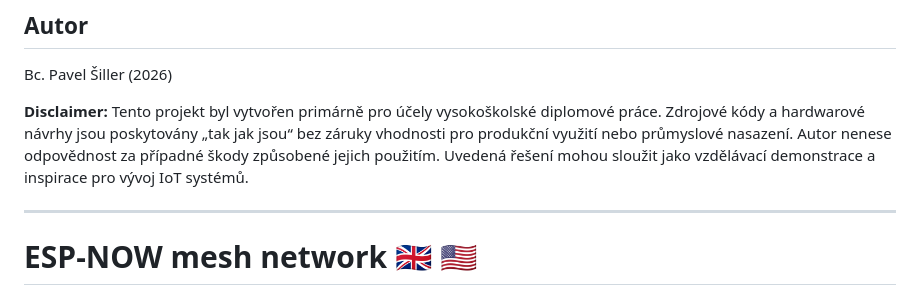
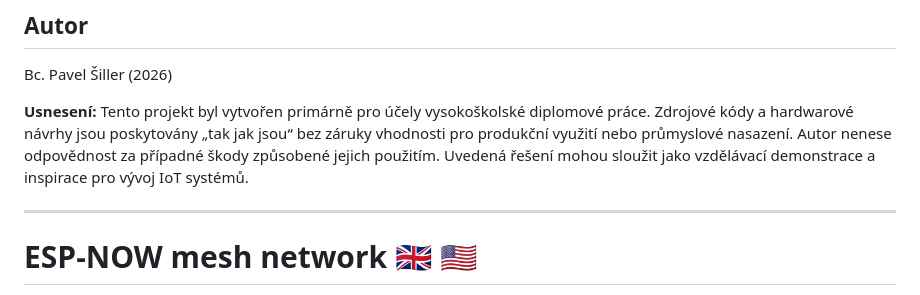
Before and after one commit to SIL0074/2026_SIL0074_DP, a Markdown page: README.md, the part around the change. GitHub-like rendering.

```diff
--- a/README.md
+++ b/README.md
@@ -24,7 +24,7 @@ Cílem práce bylo zkonstruovat systém schopný dlouhodobého bateriového chod
 
 Bc. Pavel Šiller (2026)
 
-**Disclaimer:** Tento projekt byl vytvořen primárně pro účely vysokoškolské diplomové práce. Zdrojové kódy a hardwarové návrhy jsou poskytovány „tak jak jsou“ bez záruky vhodnosti pro produkční využití nebo průmyslové nasazení. Autor nenese odpovědnost za případné škody způsobené jejich použitím. Uvedená řešení mohou sloužit jako vzdělávací demonstrace a inspirace pro vývoj IoT systémů.
+**Usnesení:** Tento projekt byl vytvořen primárně pro účely vysokoškolské diplomové práce. Zdrojové kódy a hardwarové návrhy jsou poskytovány „tak jak jsou“ bez záruky vhodnosti pro produkční využití nebo průmyslové nasazení. Autor nenese odpovědnost za případné škody způsobené jejich použitím. Uvedená řešení mohou sloužit jako vzdělávací demonstrace a inspirace pro vývoj IoT systémů.
 
 ---
 
```
